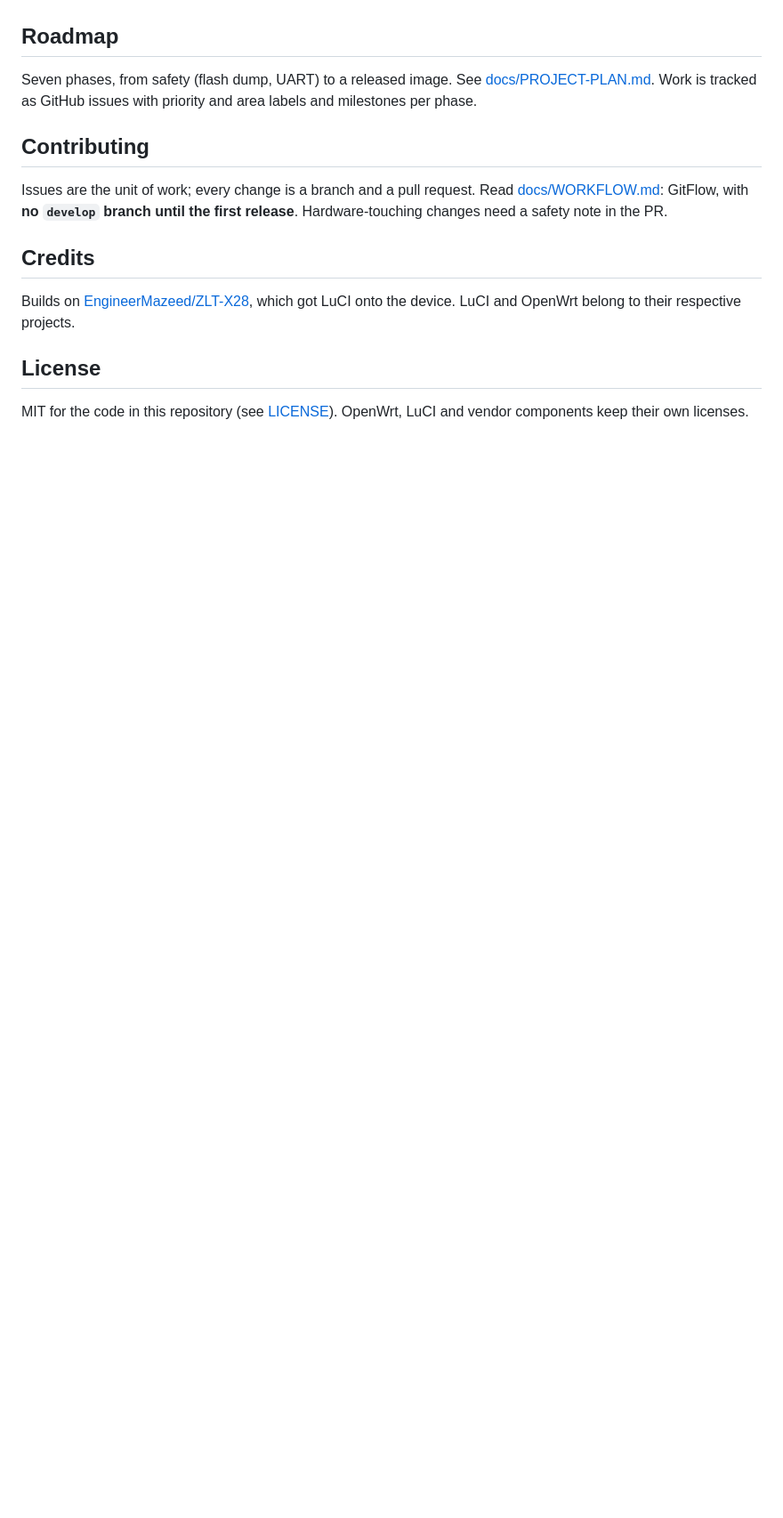
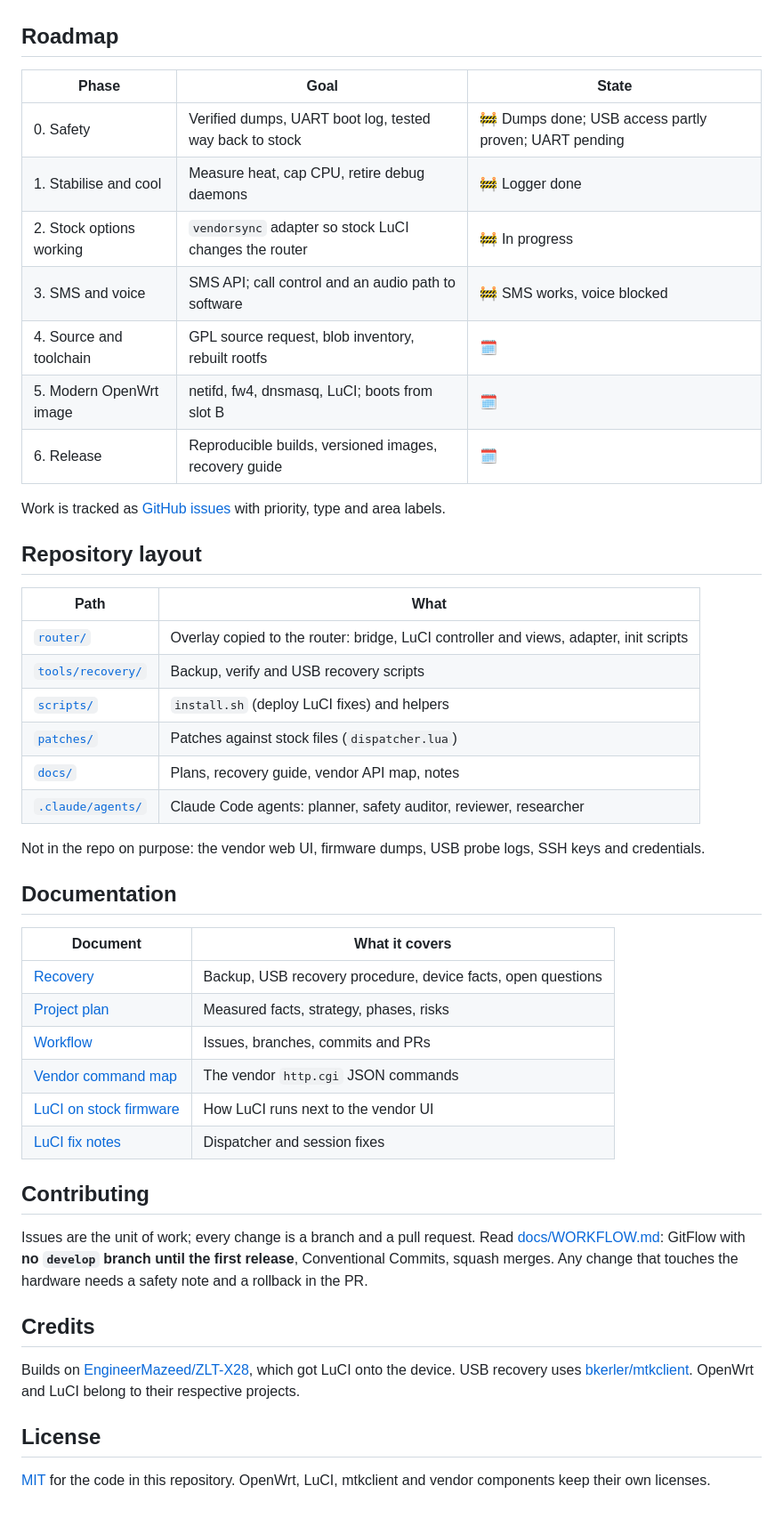
Before and after one commit to mralinp/zlt-x28-openwrt, a Markdown page: README.md, the part around one of its changes. Shown at 89% size. Rendered like a GitHub page; blank space fills up the shorter version.

```diff
--- a/README.md
+++ b/README.md
@@ -76,19 +113,57 @@ Change the default passwords before exposing anything.
 
 ## Roadmap
 
-Seven phases, from safety (flash dump, UART) to a released image. See [docs/PROJECT-PLAN.md](docs/PROJECT-PLAN.md).
-Work is tracked as GitHub issues with priority and area labels and milestones per phase.
+| Phase | Goal | State |
+|---|---|---|
+| 0. Safety | Verified dumps, UART boot log, tested way back to stock | 🚧 Dumps done; USB access partly proven; UART pending |
+| 1. Stabilise and cool | Measure heat, cap CPU, retire debug daemons | 🚧 Logger done |
+| 2. Stock options working | `vendorsync` adapter so stock LuCI changes the router | 🚧 In progress |
+| 3. SMS and voice | SMS API; call control and an audio path to software | 🚧 SMS works, voice blocked |
+| 4. Source and toolchain | GPL source request, blob inventory, rebuilt rootfs | 🗓️ |
+| 5. Modern OpenWrt image | netifd, fw4, dnsmasq, LuCI; boots from slot B | 🗓️ |
+| 6. Release | Reproducible builds, versioned images, recovery guide | 🗓️ |
+
+Work is tracked as [GitHub issues](https://github.com/mralinp/zlt-x28-openwrt/issues) with priority,
+type and area labels.
+
+## Repository layout
+
+| Path | What |
+|---|---|
+| [`router/`](router) | Overlay copied to the router: bridge, LuCI controller and views, adapter, init scripts |
+| [`tools/recovery/`](tools/recovery) | Backup, verify and USB recovery scripts |
+| [`scripts/`](scripts) | `install.sh` (deploy LuCI fixes) and helpers |
+| [`patches/`](patches) | Patches against stock files (`dispatcher.lua`) |
+| [`docs/`](docs) | Plans, recovery guide, vendor API map, notes |
+| [`.claude/agents/`](.claude/agents) | Claude Code agents: planner, safety auditor, reviewer, researcher |
+
+Not in the repo on purpose: the vendor web UI, firmware dumps, USB probe logs, SSH keys and credentials.
+
+## Documentation
+
+| Document | What it covers |
+|---|---|
+| [Recovery](docs/RECOVERY.md) | Backup, USB recovery procedure, device facts, open questions |
+| [Project plan](docs/PROJECT-PLAN.md) | Measured facts, strategy, phases, risks |
+| [Workflow](docs/WORKFLOW.md) | Issues, branches, commits and PRs |
+| [Vendor command map](docs/vendor-command-map.md) | The vendor `http.cgi` JSON commands |
+| [LuCI on stock firmware](docs/luci-on-stock.md) | How LuCI runs next to the vendor UI |
+| [LuCI fix notes](docs/luci-fix-notes.md) | Dispatcher and session fixes |
 
 ## Contributing
 
-Issues are the unit of work; every change is a branch and a pull request. Read [docs/WORKFLOW.md](docs/WORKFLOW.md):
-GitFlow, with **no `develop` branch until the first release**. Hardware-touching changes need a safety note in the PR.
+Issues are the unit of work; every change is a branch and a pull request. Read
+[docs/WORKFLOW.md](docs/WORKFLOW.md): GitFlow with **no `develop` branch until the first release**,
+Conventional Commits, squash merges. Any change that touches the hardware needs a safety note
+and a rollback in the PR.
 
 ## Credits
 
-Builds on [EngineerMazeed/ZLT-X28](https://github.com/EngineerMazeed/ZLT-X28), which got LuCI onto the device.
-LuCI and OpenWrt belong to their respective projects.
+Builds on [EngineerMazeed/ZLT-X28](https://github.com/EngineerMazeed/ZLT-X28), which got LuCI onto the
+device. USB recovery uses [bkerler/mtkclient](https://github.com/bkerler/mtkclient). OpenWrt and LuCI
+belong to their respective projects.
 
 ## License
 
-MIT for the code in this repository (see [LICENSE](LICENSE)). OpenWrt, LuCI and vendor components keep their own licenses.
+[MIT](LICENSE) for the code in this repository. OpenWrt, LuCI, mtkclient and vendor components keep
+their own licenses.
```
Also changed, not shown: other parts of README.md (+84 -47 lines).
